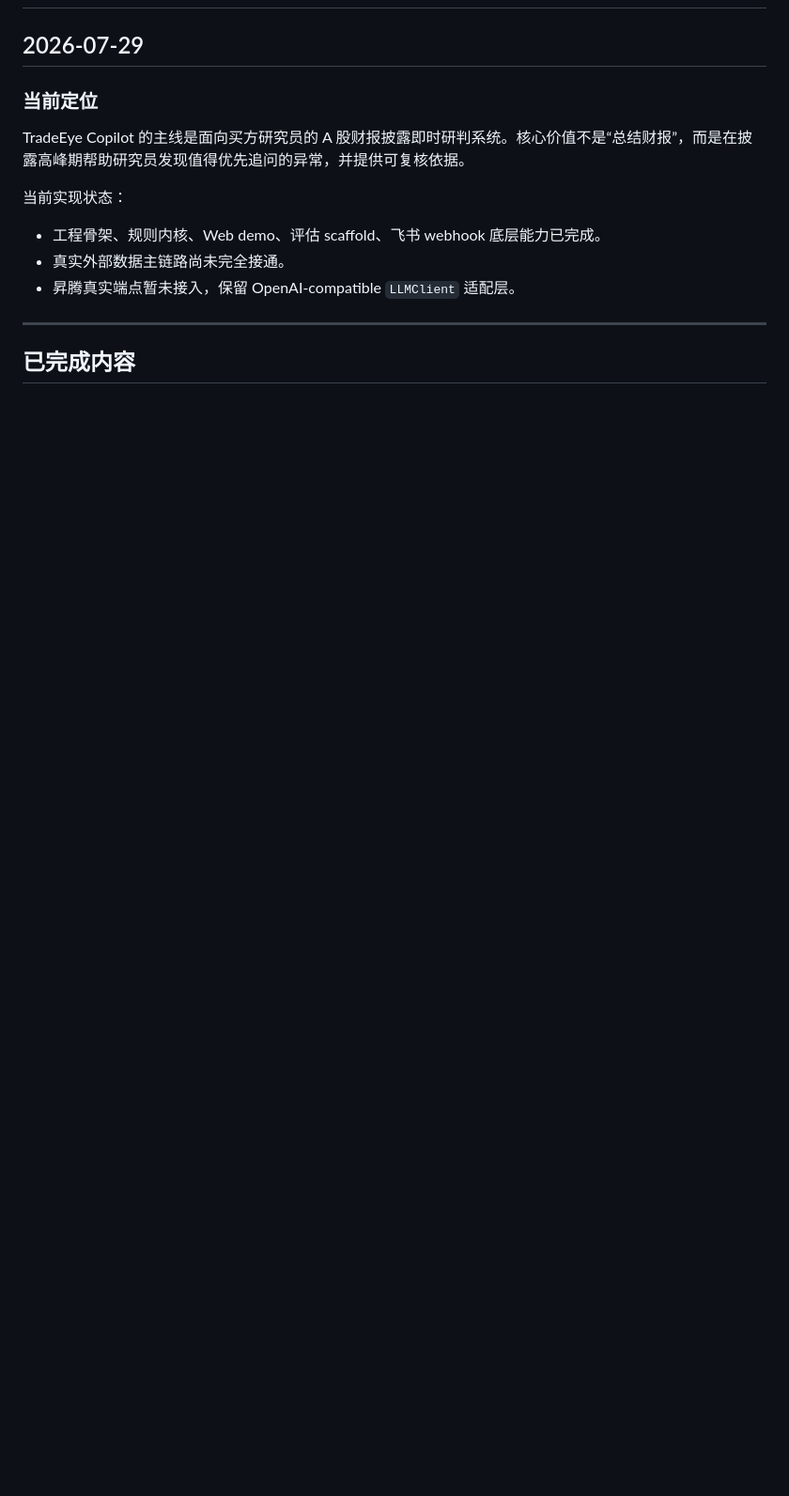
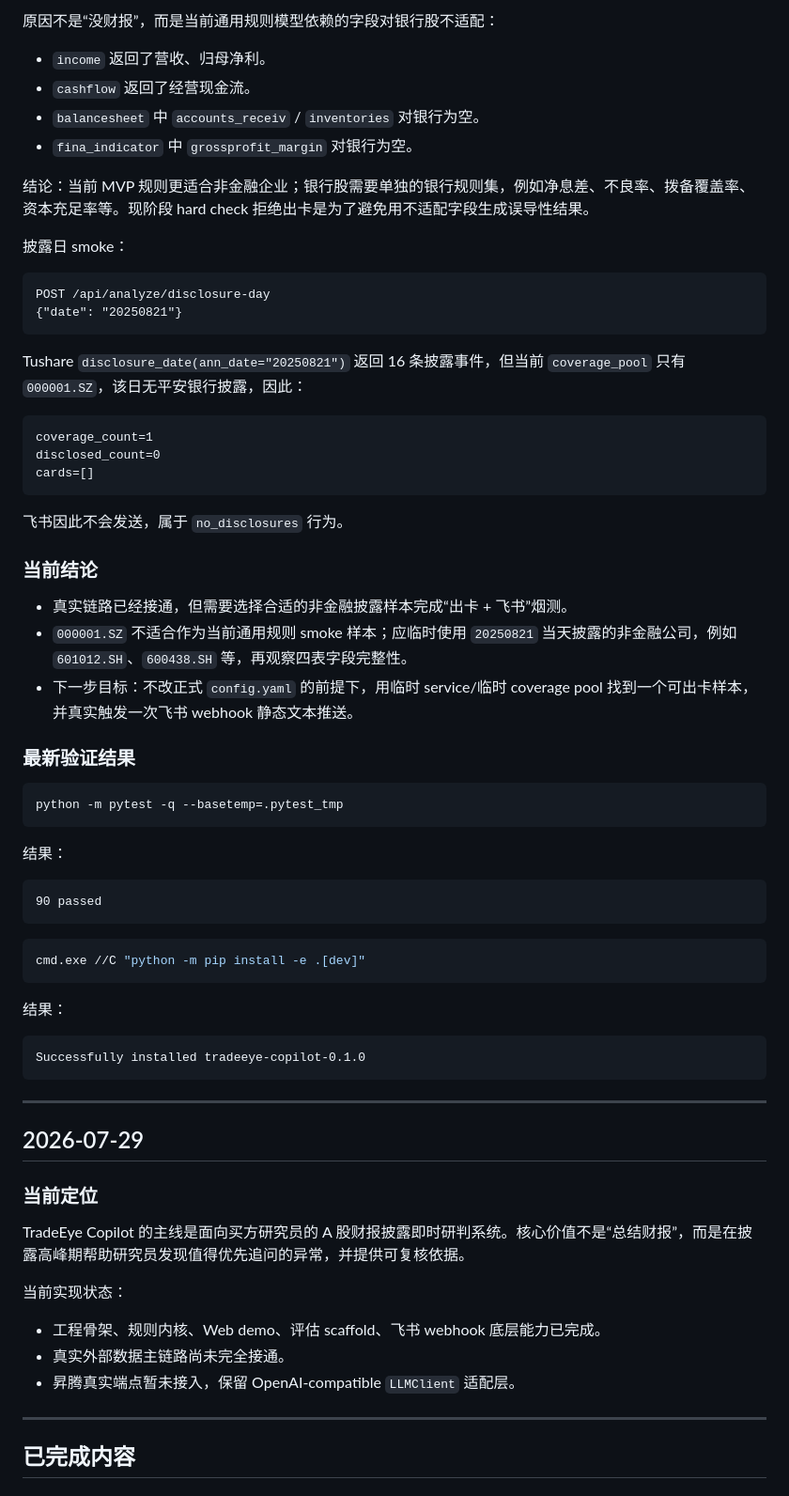
Before and after one commit to daoyezongzi/tradeeye-copilot, a Markdown page: docs/development-log.md, the part around one of its changes. Shown at 94% size. GitHub-like rendering; blank space fills up the shorter version.

````diff
--- a/docs/development-log.md
+++ b/docs/development-log.md
@@ -2,3 +69,58 @@
+原因不是“没财报”，而是当前通用规则模型依赖的字段对银行股不适配：
+
+- `income` 返回了营收、归母净利。
+- `cashflow` 返回了经营现金流。
+- `balancesheet` 中 `accounts_receiv` / `inventories` 对银行为空。
+- `fina_indicator` 中 `grossprofit_margin` 对银行为空。
+
+结论：当前 MVP 规则更适合非金融企业；银行股需要单独的银行规则集，例如净息差、不良率、拨备覆盖率、资本充足率等。现阶段 hard check 拒绝出卡是为了避免用不适配字段生成误导性结果。
+
+披露日 smoke：
+
+```text
+POST /api/analyze/disclosure-day
+{"date": "20250821"}
+```
+
+Tushare `disclosure_date(ann_date="20250821")` 返回 16 条披露事件，但当前 `coverage_pool` 只有 `000001.SZ`，该日无平安银行披露，因此：
+
+```text
+coverage_count=1
+disclosed_count=0
+cards=[]
+```
+
+飞书因此不会发送，属于 `no_disclosures` 行为。
+
+### 当前结论
+
+- 真实链路已经接通，但需要选择合适的非金融披露样本完成“出卡 + 飞书”烟测。
+- `000001.SZ` 不适合作为当前通用规则 smoke 样本；应临时使用 `20250821` 当天披露的非金融公司，例如 `601012.SH`、`600438.SH` 等，再观察四表字段完整性。
+- 下一步目标：不改正式 `config.yaml` 的前提下，用临时 service/临时 coverage pool 找到一个可出卡样本，并真实触发一次飞书 webhook 静态文本推送。
+
+### 最新验证结果
+
+```bash
+python -m pytest -q --basetemp=.pytest_tmp
+```
+
+结果：
+
+```text
+90 passed
+```
+
+```bash
+cmd.exe //C "python -m pip install -e .[dev]"
+```
+
+结果：
+
+```text
+Successfully installed tradeeye-copilot-0.1.0
+```
+
+---
 
 ## 2026-07-29
 
````
Also changed, not shown: other parts of docs/development-log.md (+67 -0 lines).
